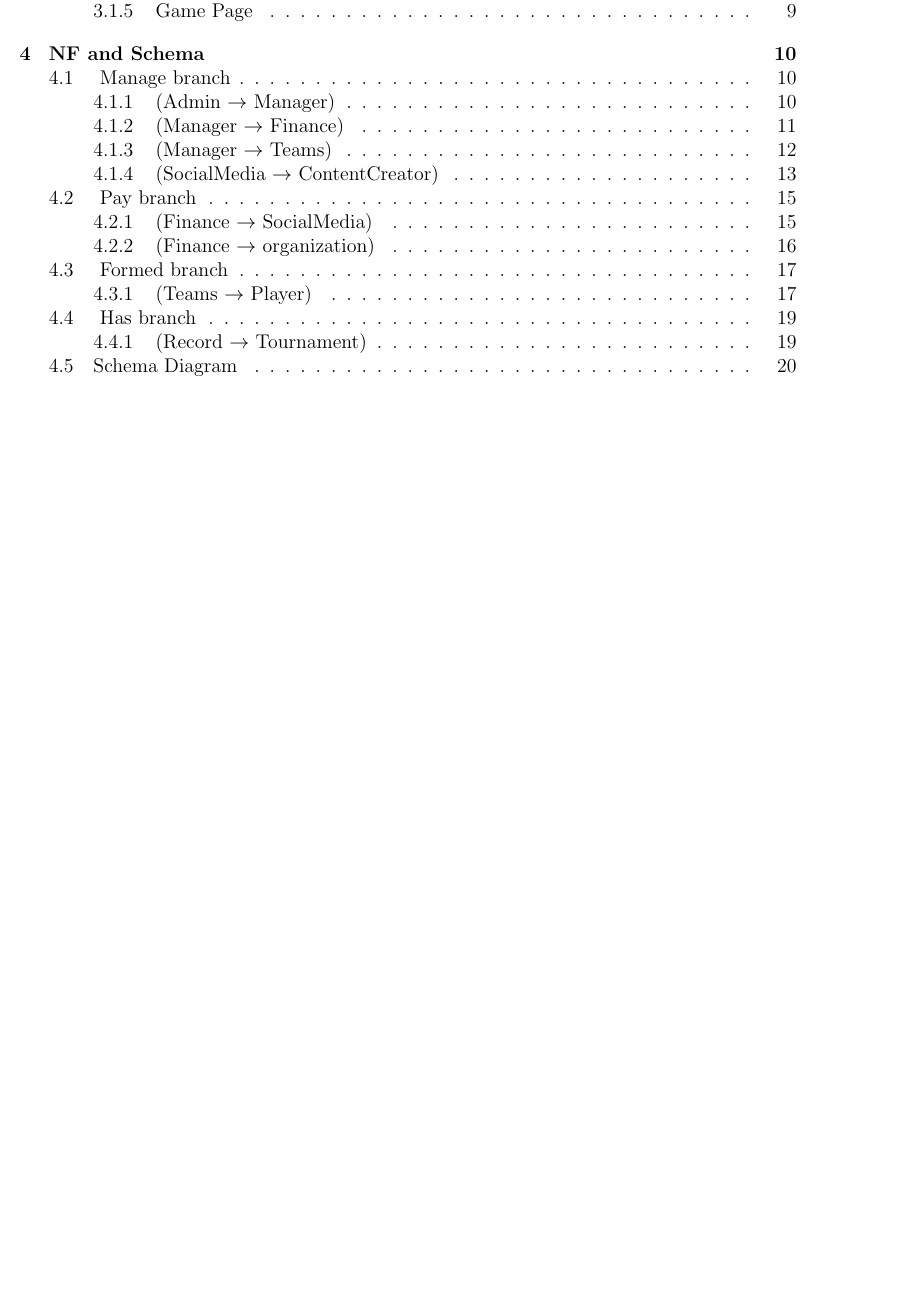
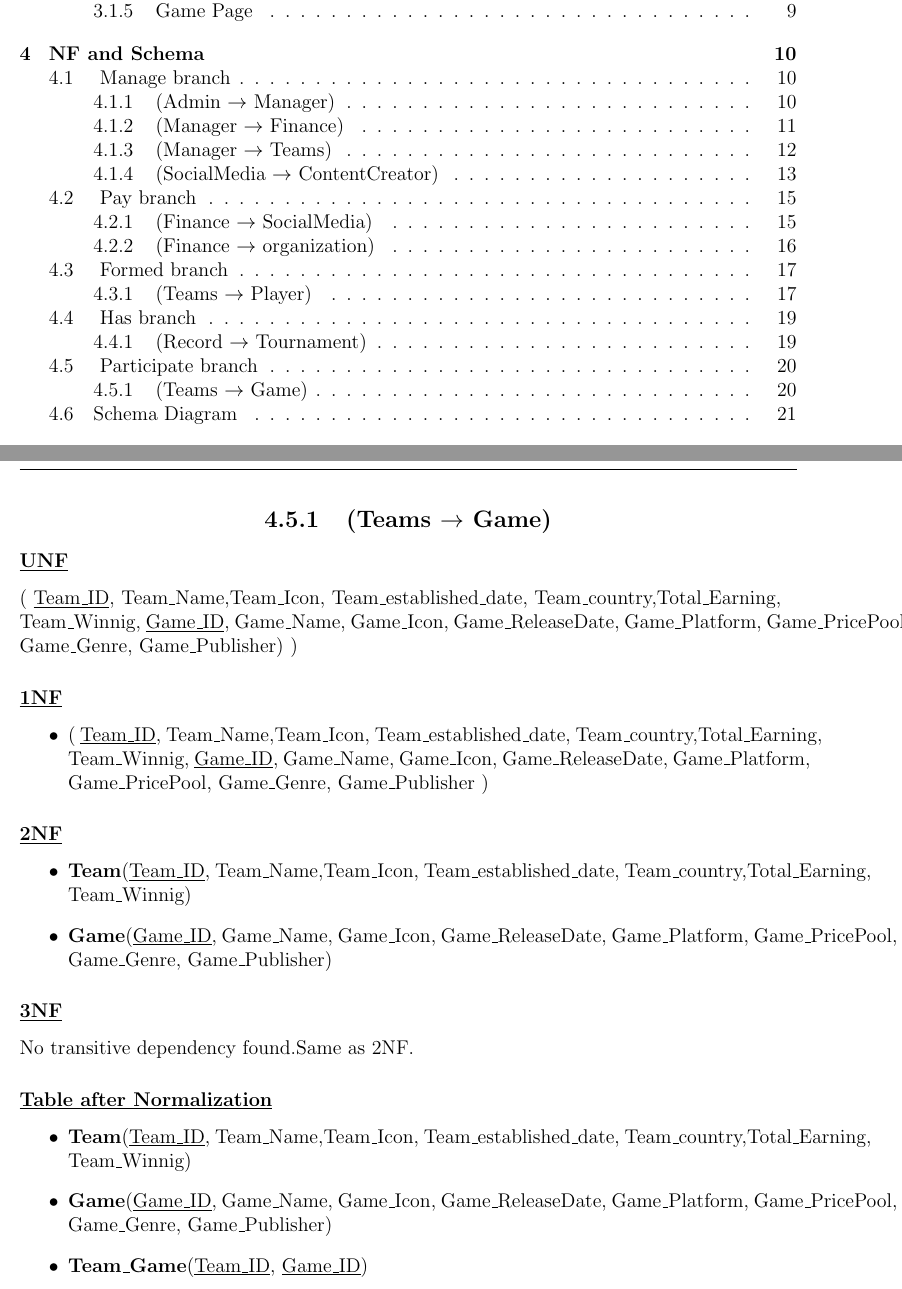
Before and after one commit to b14ck0ps/ADMS-Project-Report, a LaTeX thesis (report.tex, which reads Chapter 4/Participate-Branch-Sections/Teams-Games.tex, Chapter 4/Participate-Branch.tex): part of page 3 of 28 before the commit and two parts of pages 3 and 24 of 29 after it, the two joined at a grey line, cut so that both start at the same text, the shorter picture padded with empty space. Compiled offline with pdfLaTeX.

Commit message:
Teams-Games

```diff
--- /dev/null
+++ b/Chapter 4/Participate-Branch-Sections/Teams-Games.tex
@@ -0,0 +1,33 @@
+\subsection{\texorpdfstring{\centering (Teams $\rightarrow$ Game)}{(Teams - Game)}}
+
+\subsubsection*{\underline{UNF}}
+
+(
+\underline{Team\_ID}, Team\_Name,Team\_Icon, Team\_established\_date, Team\_country,Total\_Earning,\\Team\_Winnig,
+\underline{Game\_ID}, Game\_Name, Game\_Icon, Game\_ReleaseDate, Game\_Platform, Game\_PricePool, Game\_Genre, Game\_Publisher)
+)
+
+\subsubsection*{\underline{1NF}}
+\begin{itemize}
+    \item (
+          \underline{Team\_ID}, Team\_Name,Team\_Icon, Team\_established\_date, Team\_country,Total\_Earning,\\Team\_Winnig,
+          \underline{Game\_ID}, Game\_Name, Game\_Icon, Game\_ReleaseDate, Game\_Platform, Game\_PricePool, Game\_Genre, Game\_Publisher
+          )
+\end{itemize}
+
+\subsubsection*{\underline{2NF}}
+\begin{itemize}
+    \item \textbf{Team}(\underline{Team\_ID}, Team\_Name,Team\_Icon, Team\_established\_date, Team\_country,Total\_Earning,\\Team\_Winnig)
+    \item \textbf{Game}(\underline{Game\_ID}, Game\_Name, Game\_Icon, Game\_ReleaseDate, Game\_Platform, Game\_PricePool, Game\_Genre, Game\_Publisher)
+\end{itemize}
+
+\subsubsection*{\underline{3NF}}
+No transitive dependency found.Same as 2NF.
+
+\subsubsection*{\underline{Table after Normalization}}
+\begin{itemize}
+    \item \textbf{Team}(\underline{Team\_ID}, Team\_Name,Team\_Icon, Team\_established\_date, Team\_country,Total\_Earning,\\Team\_Winnig)
+    \item \textbf{Game}(\underline{Game\_ID}, Game\_Name, Game\_Icon, Game\_ReleaseDate, Game\_Platform, Game\_PricePool, Game\_Genre, Game\_Publisher)
+    \item \textbf{Team\_Game}(\underline{Team\_ID}, \underline{Game\_ID})
+\end{itemize}
+\clearpage
--- /dev/null
+++ b/Chapter 4/Participate-Branch.tex
@@ -0,0 +1,3 @@
+\section{\texorpdfstring{\ Participate branch}{Participate branch}}
+\hrulefill
+\input{Chapter 4/Participate-Branch-Sections/Teams-Games.tex}
```
Also changed, not shown: Chapter 4/Normalization.tex (+1 -0 lines), report.pdf.
